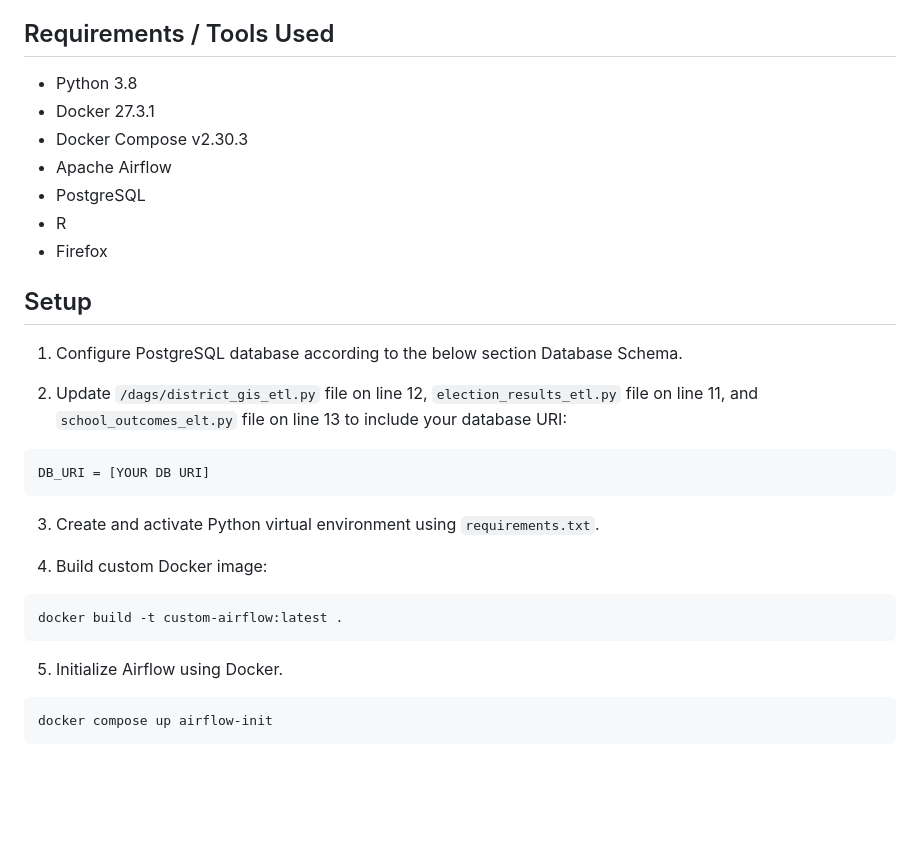
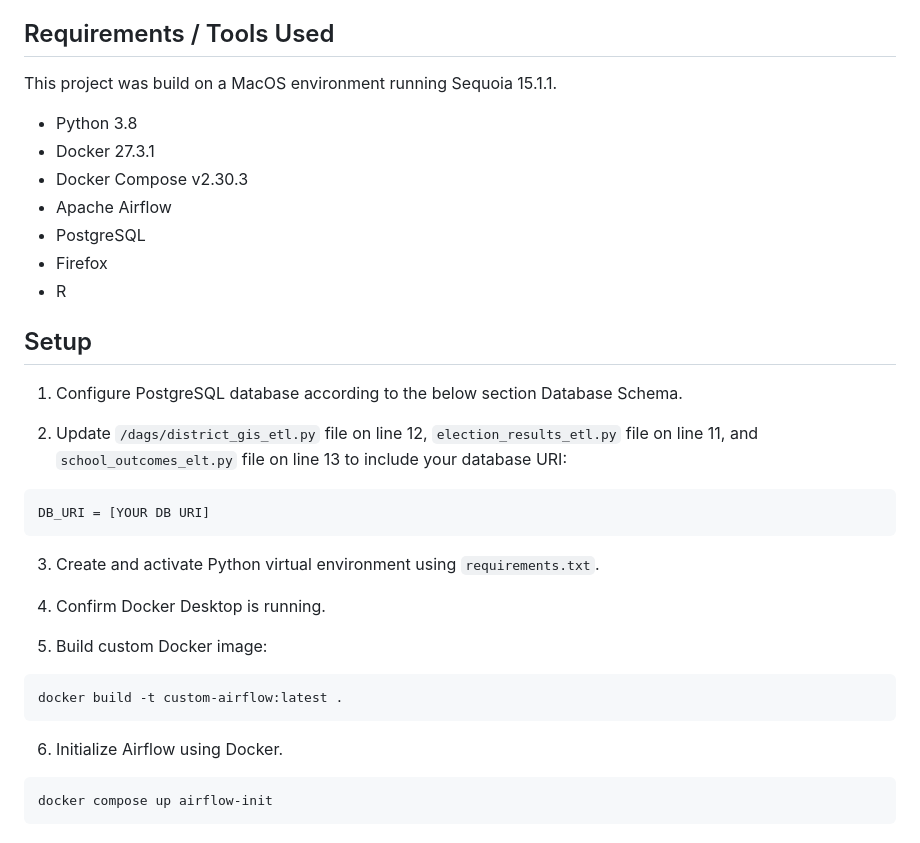
Before and after one commit to julestucher/mcas-question2-etl, a Markdown page: README.md, the part around one of its changes. Drawn GitHub-style; blank space fills up the shorter version.

````diff
--- a/README.md
+++ b/README.md
@@ -18,13 +20,16 @@ In the 2024 election, Massachusetts Question 2 would repeal the state-wide MCAS
     - Pull out district code and Polygon object. Filter out any invalid geometries.
 
 ## Requirements / Tools Used
+
+This project was build on a MacOS environment running Sequoia 15.1.1.
+
  - Python 3.8
  - Docker 27.3.1
  - Docker Compose v2.30.3
  - Apache Airflow
  - PostgreSQL
+ - Firefox
  - R
- - Firefox
 
 ## Setup
 
@@ -37,13 +42,14 @@ DB_URI = [YOUR DB URI]
 
 3. Create and activate Python virtual environment using `requirements.txt`.
 
-4. Build custom Docker image:
+4. Confirm Docker Desktop is running.
 
+5. Build custom Docker image:
 ```
 docker build -t custom-airflow:latest .
 ```
 
-5. Initialize Airflow using Docker.
+6. Initialize Airflow using Docker.
 ```
 docker compose up airflow-init
 ```
````
Also changed, not shown: other parts of README.md (+13 -3 lines), img/map.jpg (added), 6 other files.
